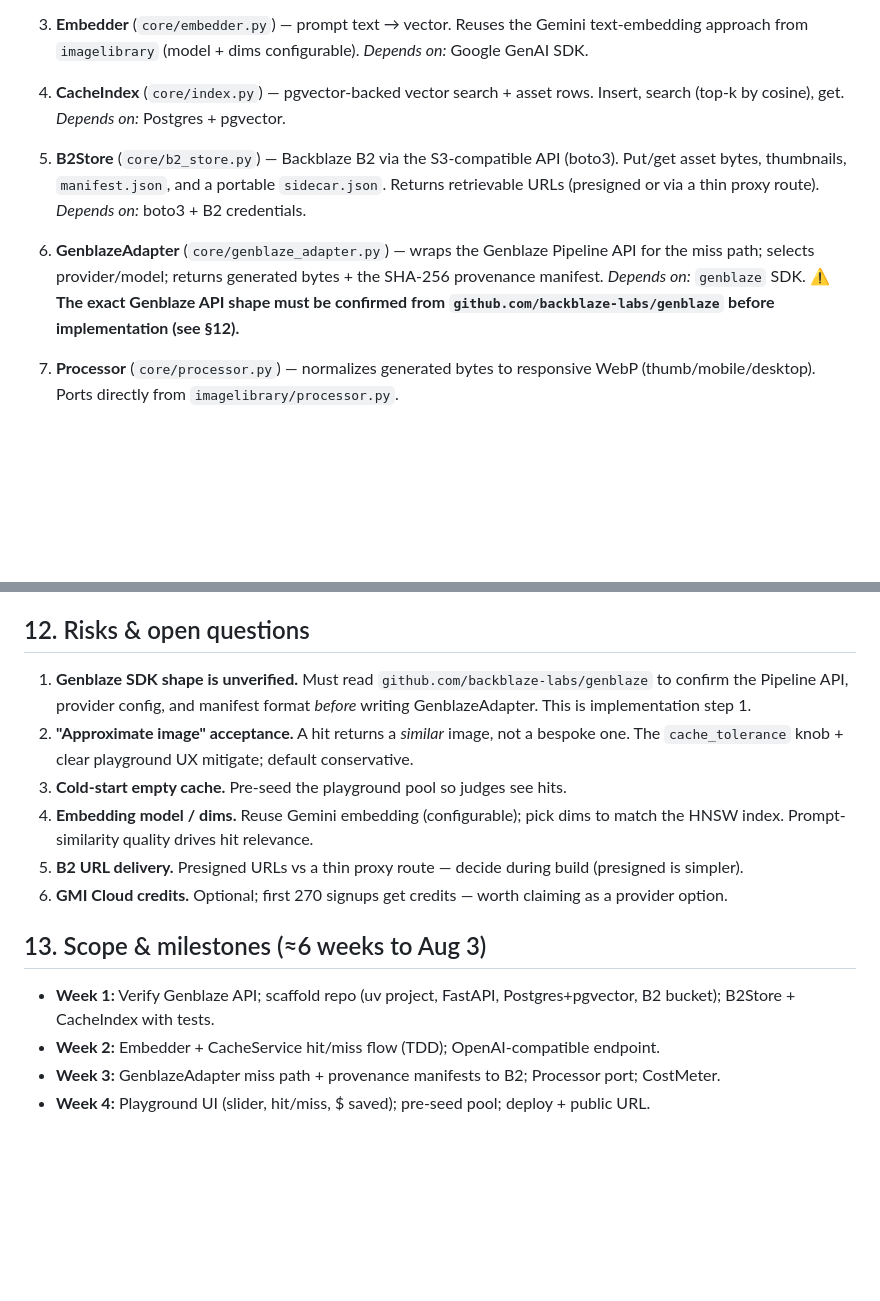
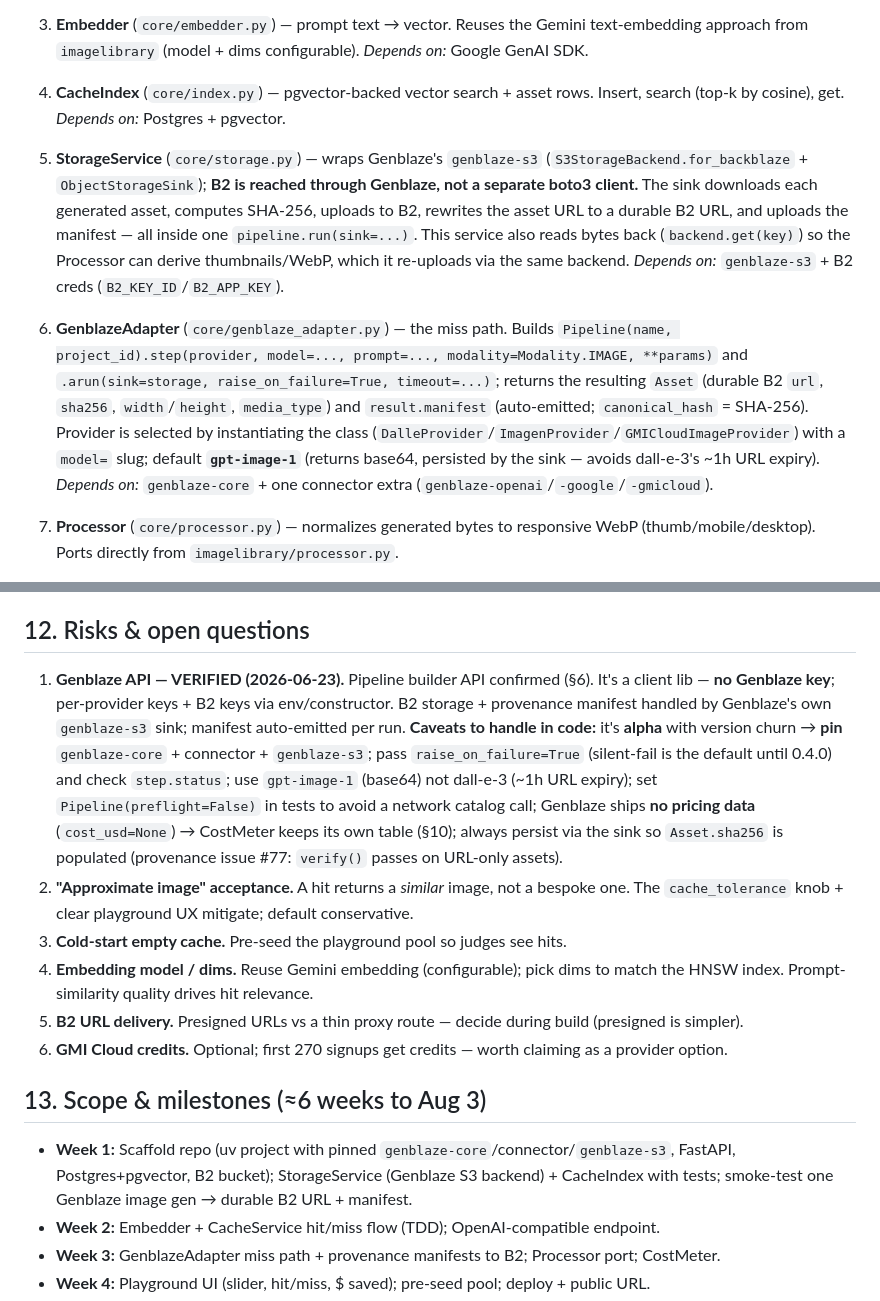
Before and after one commit to wagmiphotos/wagmiphotos, a Markdown page: docs/specs/2026-06-23-sharedcache-design.md, 2 parts joined by grey strips. Rendered like a GitHub page; blank space fills up the shorter version.

Commit message:
docs: fold verified Genblaze API into spec
Genblaze is a client lib (per-provider keys, no Genblaze key) and ships B2
storage + auto provenance manifests via genblaze-s3 sink. StorageService now
wraps Genblaze's S3 backend instead of hand-rolled boto3; GenblazeAdapter uses
the verified Pipeline().step().arun(sink=...) API. Risk #1 resolved.

Co-Authored-By: Claude Opus 4.8 (1M context) <noreply@anthropic.com>

```diff
--- a/docs/specs/2026-06-23-sharedcache-design.md
+++ b/docs/specs/2026-06-23-sharedcache-design.md
@@ -86,9 +86,9 @@ POST /v1/images/generations   (OpenAI-compatible: model, prompt, n, size, + cach
 
 4. **CacheIndex** (`core/index.py`) — pgvector-backed vector search + asset rows. Insert, search (top-k by cosine), get. *Depends on:* Postgres + pgvector.
 
-5. **B2Store** (`core/b2_store.py`) — Backblaze B2 via the S3-compatible API (boto3). Put/get asset bytes, thumbnails, `manifest.json`, and a portable `sidecar.json`. Returns retrievable URLs (presigned or via a thin proxy route). *Depends on:* boto3 + B2 credentials.
+5. **StorageService** (`core/storage.py`) — wraps Genblaze's `genblaze-s3` (`S3StorageBackend.for_backblaze` + `ObjectStorageSink`); **B2 is reached through Genblaze, not a separate boto3 client.** The sink downloads each generated asset, computes SHA-256, uploads to B2, rewrites the asset URL to a durable B2 URL, and uploads the manifest — all inside one `pipeline.run(sink=...)`. This service also reads bytes back (`backend.get(key)`) so the Processor can derive thumbnails/WebP, which it re-uploads via the same backend. *Depends on:* `genblaze-s3` + B2 creds (`B2_KEY_ID`/`B2_APP_KEY`).
 
-6. **GenblazeAdapter** (`core/genblaze_adapter.py`) — wraps the Genblaze Pipeline API for the miss path; selects provider/model; returns generated bytes + the SHA-256 provenance manifest. *Depends on:* `genblaze` SDK. **⚠️ The exact Genblaze API shape must be confirmed from `github.com/backblaze-labs/genblaze` before implementation (see §12).**
+6. **GenblazeAdapter** (`core/genblaze_adapter.py`) — the miss path. Builds `Pipeline(name, project_id).step(provider, model=..., prompt=..., modality=Modality.IMAGE, **params)` and `.arun(sink=storage, raise_on_failure=True, timeout=...)`; returns the resulting `Asset` (durable B2 `url`, `sha256`, `width`/`height`, `media_type`) and `result.manifest` (auto-emitted; `canonical_hash` = SHA-256). Provider is selected by instantiating the class (`DalleProvider`/`ImagenProvider`/`GMICloudImageProvider`) with a `model=` slug; default **`gpt-image-1`** (returns base64, persisted by the sink — avoids dall-e-3's ~1h URL expiry). *Depends on:* `genblaze-core` + one connector extra (`genblaze-openai`/`-google`/`-gmicloud`).
 
 7. **Processor** (`core/processor.py`) — normalizes generated bytes to responsive WebP (thumb/mobile/desktop). Ports directly from `imagelibrary/processor.py`.
 
@@ -158,7 +158,7 @@ SharedCache will replace mysitebot's `imagelibrary`. mysitebot's agent talks to
 
 ## 12. Risks & open questions
 
-1. **Genblaze SDK shape is unverified.** Must read `github.com/backblaze-labs/genblaze` to confirm the Pipeline API, provider config, and manifest format *before* writing GenblazeAdapter. This is implementation step 1.
+1. **Genblaze API — VERIFIED (2026-06-23).** Pipeline builder API confirmed (§6). It's a client lib — **no Genblaze key**; per-provider keys + B2 keys via env/constructor. B2 storage + provenance manifest handled by Genblaze's own `genblaze-s3` sink; manifest auto-emitted per run. **Caveats to handle in code:** it's **alpha** with version churn → **pin** `genblaze-core` + connector + `genblaze-s3`; pass `raise_on_failure=True` (silent-fail is the default until 0.4.0) and check `step.status`; use `gpt-image-1` (base64) not dall-e-3 (~1h URL expiry); set `Pipeline(preflight=False)` in tests to avoid a network catalog call; Genblaze ships **no pricing data** (`cost_usd=None`) → CostMeter keeps its own table (§10); always persist via the sink so `Asset.sha256` is populated (provenance issue #77: `verify()` passes on URL-only assets).
 2. **"Approximate image" acceptance.** A hit returns a *similar* image, not a bespoke one. The `cache_tolerance` knob + clear playground UX mitigate; default conservative.
 3. **Cold-start empty cache.** Pre-seed the playground pool so judges see hits.
 4. **Embedding model / dims.** Reuse Gemini embedding (configurable); pick dims to match the HNSW index. Prompt-similarity quality drives hit relevance.
@@ -167,7 +167,7 @@ SharedCache will replace mysitebot's `imagelibrary`. mysitebot's agent talks to
 
 ## 13. Scope & milestones (≈6 weeks to Aug 3)
 
-- **Week 1:** Verify Genblaze API; scaffold repo (uv project, FastAPI, Postgres+pgvector, B2 bucket); B2Store + CacheIndex with tests.
+- **Week 1:** Scaffold repo (uv project with pinned `genblaze-core`/connector/`genblaze-s3`, FastAPI, Postgres+pgvector, B2 bucket); StorageService (Genblaze S3 backend) + CacheIndex with tests; smoke-test one Genblaze image gen → durable B2 URL + manifest.
 - **Week 2:** Embedder + CacheService hit/miss flow (TDD); OpenAI-compatible endpoint.
 - **Week 3:** GenblazeAdapter miss path + provenance manifests to B2; Processor port; CostMeter.
 - **Week 4:** Playground UI (slider, hit/miss, $ saved); pre-seed pool; deploy + public URL.
```
